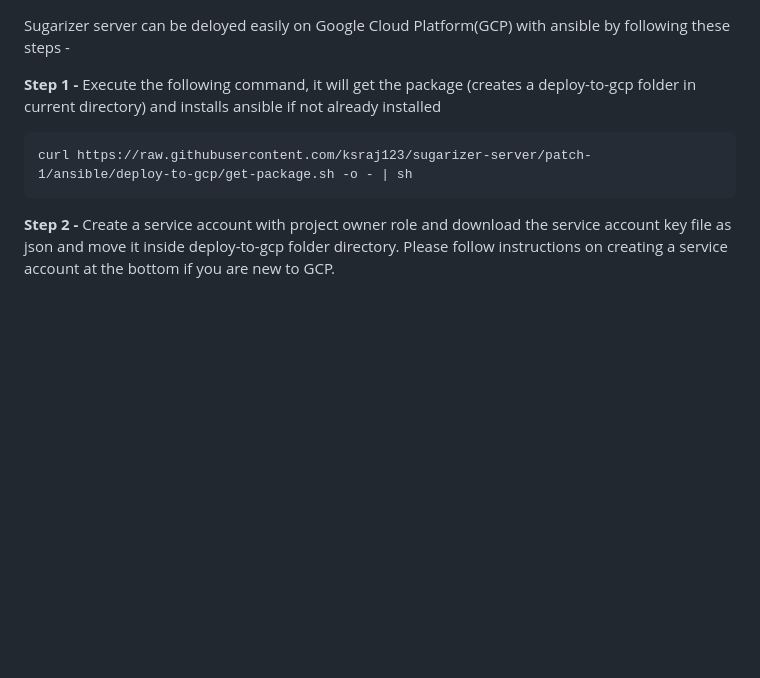
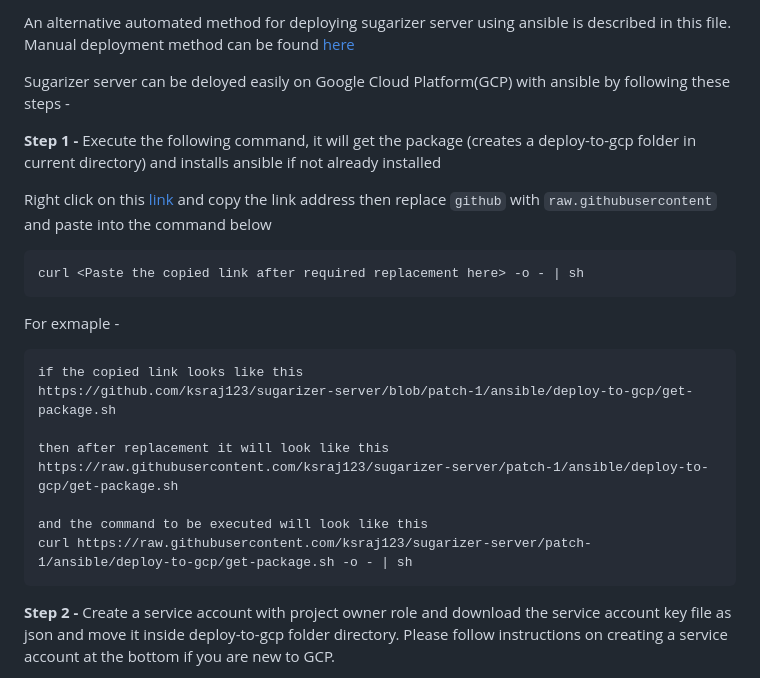
Before and after one commit to llaske/sugarizer-server, a Markdown page: docs/ansible-deployToGcp.md, the part around the change printed below. GitHub-like rendering; blank space fills up the shorter version.

```diff
--- a/ansible/docs/ansible-deployToGcp.md
+++ b/docs/ansible-deployToGcp.md
@@ -1,8 +1,24 @@
+An alternative automated method for deploying sugarizer server using ansible is described in this file. Manual deployment method can be found [here](deploytoGCP.md)
+
 Sugarizer server can be deloyed easily on Google Cloud Platform(GCP) with ansible by following these steps -
 
 **Step 1 -** Execute the following command, it will get the package (creates a deploy-to-gcp folder in current directory) and installs ansible if not already installed
 
+Right click on this [link](../ansible/deploy-to-gcp/get-package.sh) and copy the link address then replace `github` with `raw.githubusercontent` and paste into the command below
+
+    curl <Paste the copied link after required replacement here> -o - | sh
+
+For exmaple -
+
+    if the copied link looks like this
+    https://github.com/ksraj123/sugarizer-server/blob/patch-1/ansible/deploy-to-gcp/get-package.sh
+
+    then after replacement it will look like this
+    https://raw.githubusercontent.com/ksraj123/sugarizer-server/patch-1/ansible/deploy-to-gcp/get-package.sh
+
+    and the command to be executed will look like this
     curl https://raw.githubusercontent.com/ksraj123/sugarizer-server/patch-1/ansible/deploy-to-gcp/get-package.sh -o - | sh
+
 
 **Step 2 -** Create a service account with project owner role and download the service account key file as json and move it inside deploy-to-gcp folder directory. Please follow instructions on creating a service account at the bottom if you are new to GCP.
 
```
Also changed, not shown: other parts of docs/ansible-deployToGcp.md (+6 -3 lines), docs/deploytoGCP.md (+4 -0 lines), docs/images/ansible-gcp/1.png (added), docs/images/ansible-gcp/2.png (added), docs/images/ansible-gcp/3.png (added), 3 other files.
